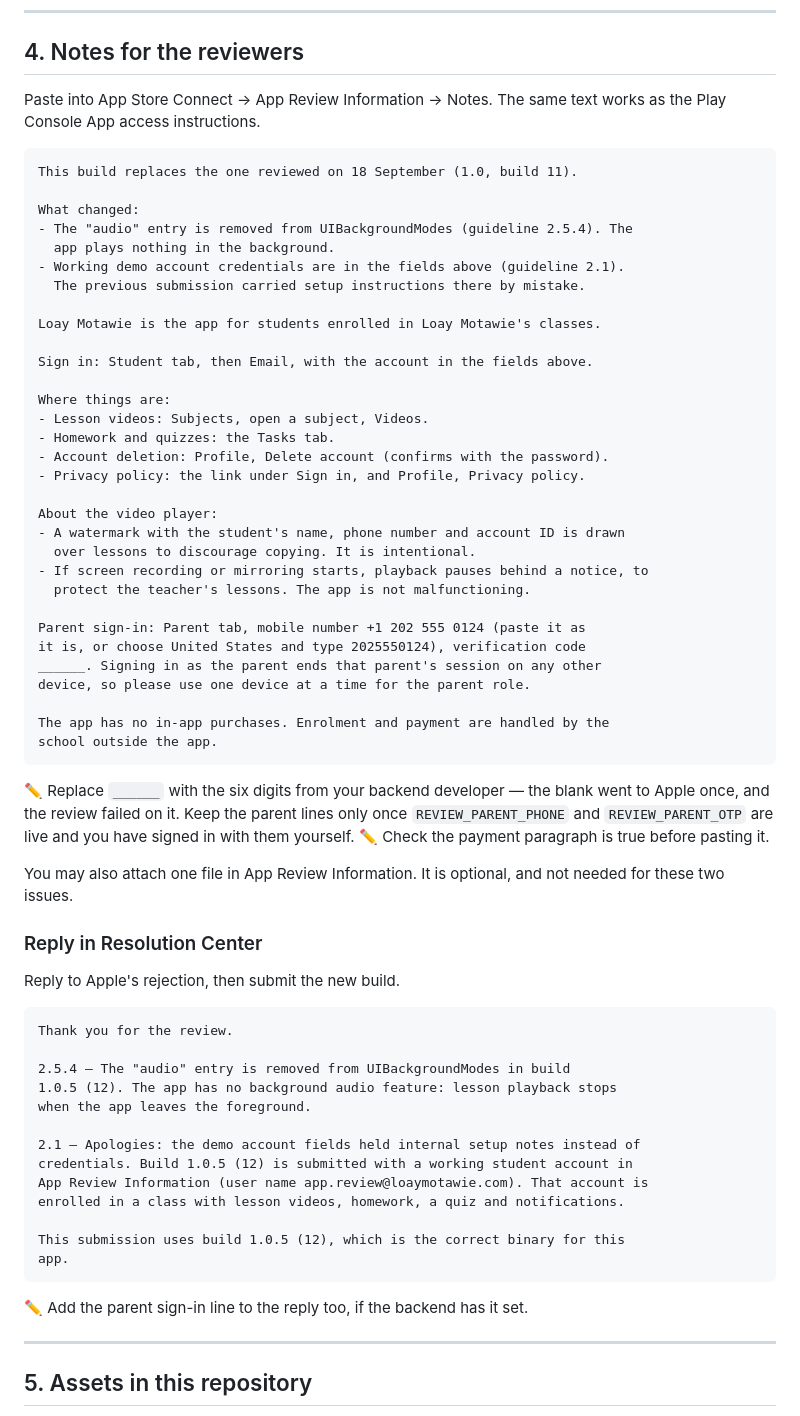
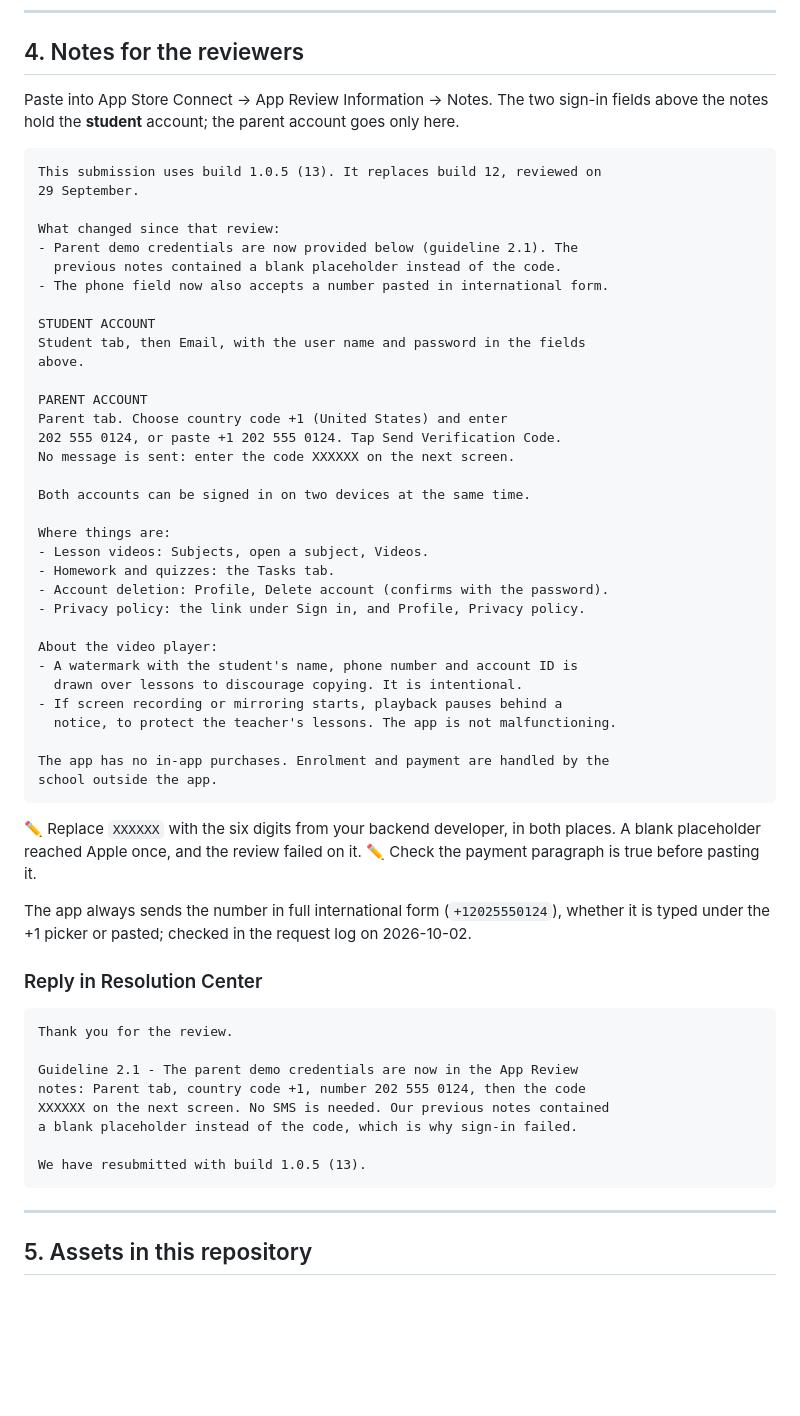
Before and after one commit to mubarmijonline/loayMohamedMobileApp, a Markdown page: docs/store/SUBMISSION_GUIDE.md, the part around the change. Rendered like a GitHub page; blank space fills up the shorter version.

Commit message:
Update the review notes with the parent account the backend now provides
The backend fixed the review parent's code and lets both review accounts
stay signed in on two devices, so the one-device warning goes. The notes
and the Resolution Center reply now describe build 13 and keep an XXXXXX
placeholder that must be replaced, with a warning beside it.

Co-Authored-By: Claude Opus 5.5 <noreply@anthropic.com>

````diff
--- a/docs/store/SUBMISSION_GUIDE.md
+++ b/docs/store/SUBMISSION_GUIDE.md
@@ -221,21 +221,29 @@ First release: lesson videos, homework, quizzes and progress in one place.
 
 ## 4. Notes for the reviewers
 
-Paste into App Store Connect → App Review Information → Notes. The same text
-works as the Play Console App access instructions.
+Paste into App Store Connect → App Review Information → Notes. The two
+sign-in fields above the notes hold the **student** account; the parent
+account goes only here.
 
 ```
-This build replaces the one reviewed on 18 September (1.0, build 11).
+This submission uses build 1.0.5 (13). It replaces build 12, reviewed on
+29 September.
 
-What changed:
-- The "audio" entry is removed from UIBackgroundModes (guideline 2.5.4). The
-  app plays nothing in the background.
-- Working demo account credentials are in the fields above (guideline 2.1).
-  The previous submission carried setup instructions there by mistake.
+What changed since that review:
+- Parent demo credentials are now provided below (guideline 2.1). The
+  previous notes contained a blank placeholder instead of the code.
+- The phone field now also accepts a number pasted in international form.
 
-Loay Motawie is the app for students enrolled in Loay Motawie's classes.
+STUDENT ACCOUNT
+Student tab, then Email, with the user name and password in the fields
+above.
 
-Sign in: Student tab, then Email, with the account in the fields above.
+PARENT ACCOUNT
+Parent tab. Choose country code +1 (United States) and enter
+202 555 0124, or paste +1 202 555 0124. Tap Send Verification Code.
+No message is sent: enter the code XXXXXX on the next screen.
+
+Both accounts can be signed in on two devices at the same time.
 
 Where things are:
 - Lesson videos: Subjects, open a subject, Videos.
@@ -244,50 +252,36 @@ Where things are:
 - Privacy policy: the link under Sign in, and Profile, Privacy policy.
 
 About the video player:
-- A watermark with the student's name, phone number and account ID is drawn
-  over lessons to discourage copying. It is intentional.
-- If screen recording or mirroring starts, playback pauses behind a notice, to
-  protect the teacher's lessons. The app is not malfunctioning.
-
-Parent sign-in: Parent tab, mobile number +1 202 555 0124 (paste it as
-it is, or choose United States and type 2025550124), verification code
-______. Signing in as the parent ends that parent's session on any other
-device, so please use one device at a time for the parent role.
+- A watermark with the student's name, phone number and account ID is
+  drawn over lessons to discourage copying. It is intentional.
+- If screen recording or mirroring starts, playback pauses behind a
+  notice, to protect the teacher's lessons. The app is not malfunctioning.
 
 The app has no in-app purchases. Enrolment and payment are handled by the
 school outside the app.
 ```
 
-✏️ Replace `______` with the six digits from your backend developer — the
-blank went to Apple once, and the review failed on it. Keep the parent
-lines only once `REVIEW_PARENT_PHONE` and `REVIEW_PARENT_OTP` are live and
-you have signed in with them yourself.
+✏️ Replace `XXXXXX` with the six digits from your backend developer, in
+both places. A blank placeholder reached Apple once, and the review failed
+on it.
 ✏️ Check the payment paragraph is true before pasting it.
 
-You may also attach one file in App Review Information. It is optional, and
-not needed for these two issues.
+The app always sends the number in full international form
+(`+12025550124`), whether it is typed under the +1 picker or pasted;
+checked in the request log on 2026-10-02.
 
 ### Reply in Resolution Center
-
-Reply to Apple's rejection, then submit the new build.
 
 ```
 Thank you for the review.
 
-2.5.4 — The "audio" entry is removed from UIBackgroundModes in build
-1.0.5 (12). The app has no background audio feature: lesson playback stops
-when the app leaves the foreground.
+Guideline 2.1 - The parent demo credentials are now in the App Review
+notes: Parent tab, country code +1, number 202 555 0124, then the code
+XXXXXX on the next screen. No SMS is needed. Our previous notes contained
+a blank placeholder instead of the code, which is why sign-in failed.
 
-2.1 — Apologies: the demo account fields held internal setup notes instead of
-credentials. Build 1.0.5 (12) is submitted with a working student account in
-App Review Information (user name app.review@loaymotawie.com). That account is
-enrolled in a class with lesson videos, homework, a quiz and notifications.
-
-This submission uses build 1.0.5 (12), which is the correct binary for this
-app.
+We have resubmitted with build 1.0.5 (13).
 ```
-
-✏️ Add the parent sign-in line to the reply too, if the backend has it set.
 
 ---
 
````
